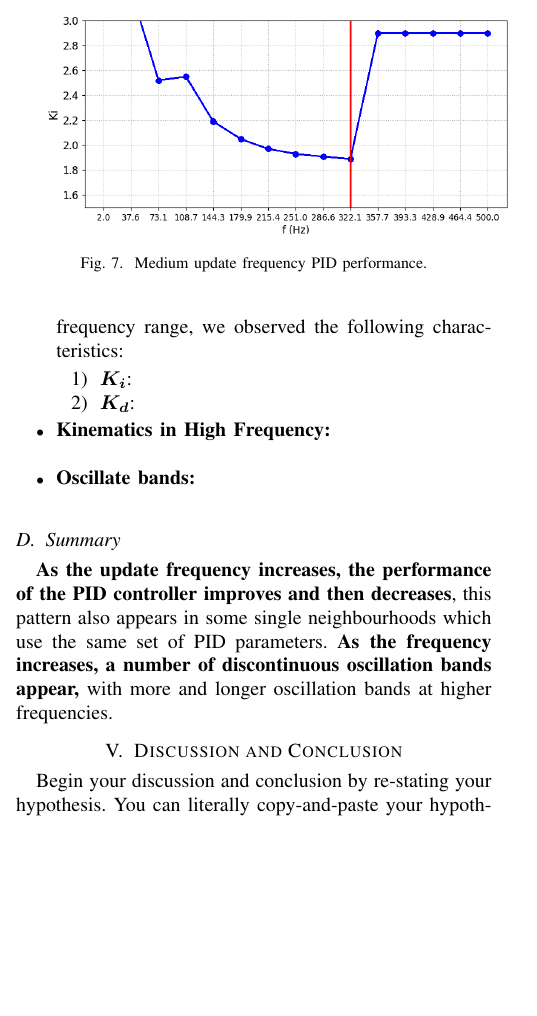
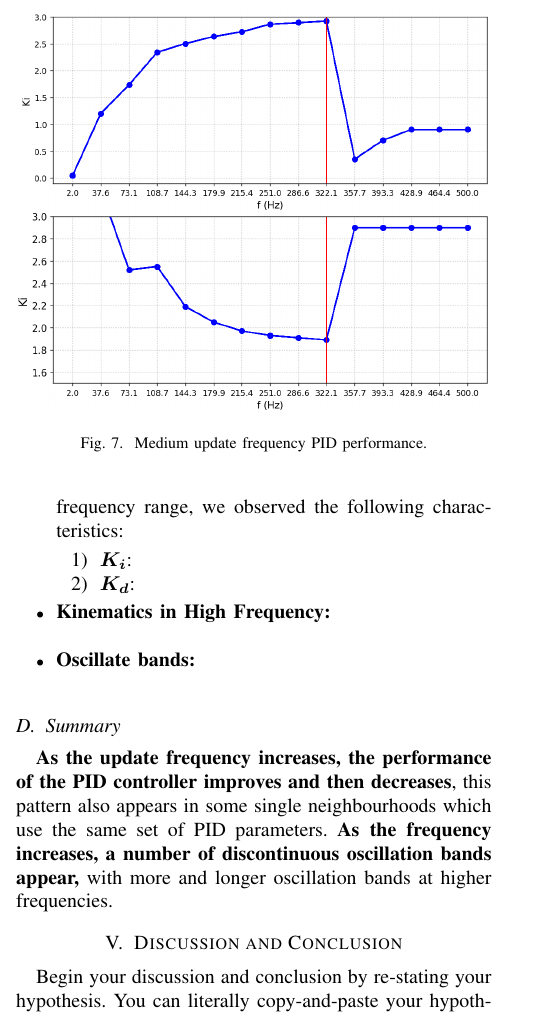
Before and after one commit to Vehshanaan/RS_AS2, a LaTeX paper (Report/Report.tex): part of one column of page 4 of 5 before the commit and part of one column of page 4 of 6 after it, cut so that both start at the same text, the shorter picture padded with empty space. Compiled offline with pdfLaTeX; a missing font is replaced by an installed copy or a similar font; a LaTeX package or settings file that is missing is left out.

Commit message:
Updates from Overleaf

```diff
--- a/Report/Report.tex
+++ b/Report/Report.tex
@@ -281,7 +281,7 @@ Graph explanation: Each line in the graph represents a neighbourhood with its co
         \item \bm{$K_{d}$}:
         \begin{figure}
             \centering
-            \includegraphics[scale=0.42]{Report/Pic/KdTrend.png}
+            \includegraphics[width=\linewidth]{Report/Pic/KiKdTrend.png}
             \caption{Medium update frequency PID performance.}
             \label{KiTrend}
         \end{figure}
```
